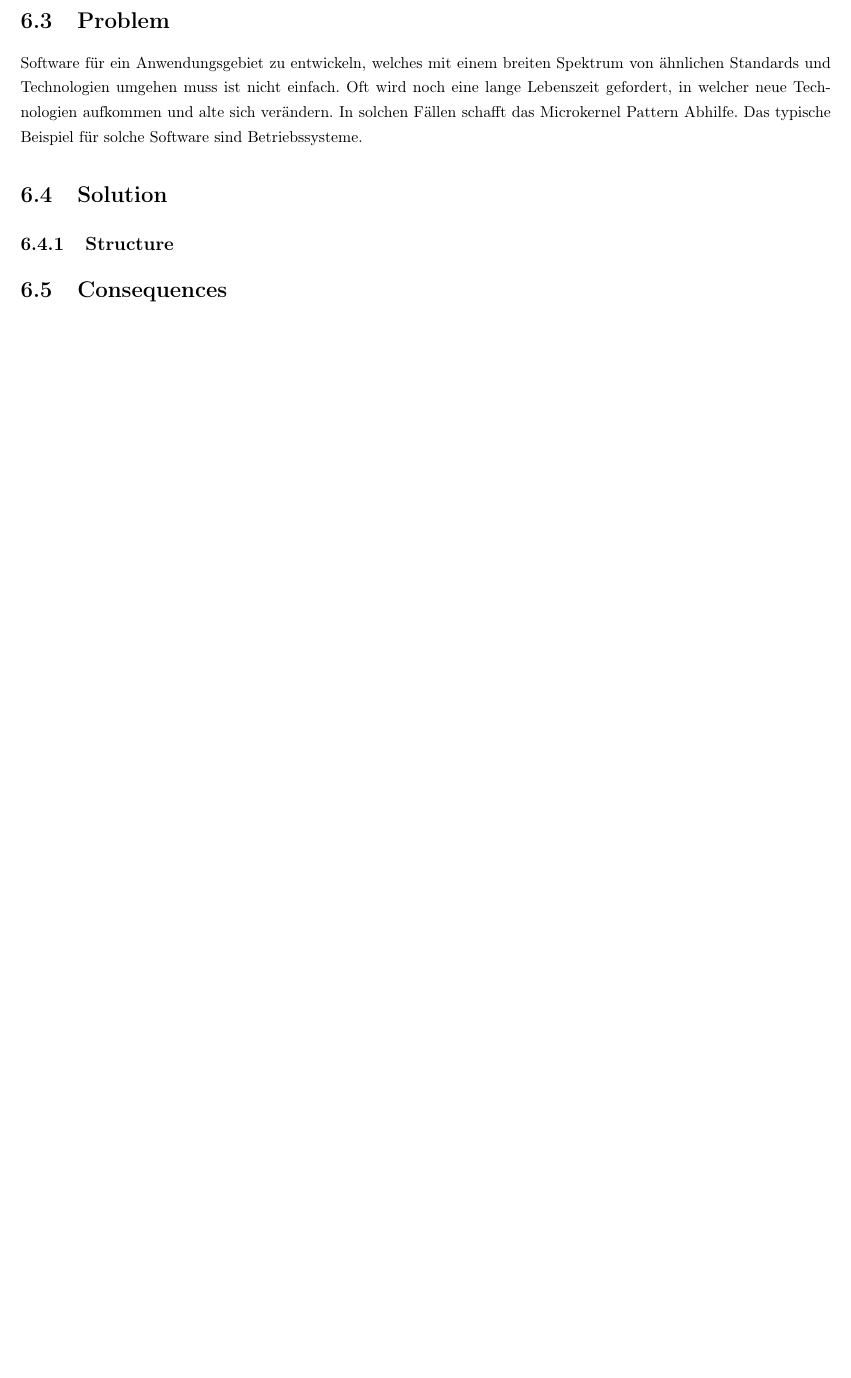
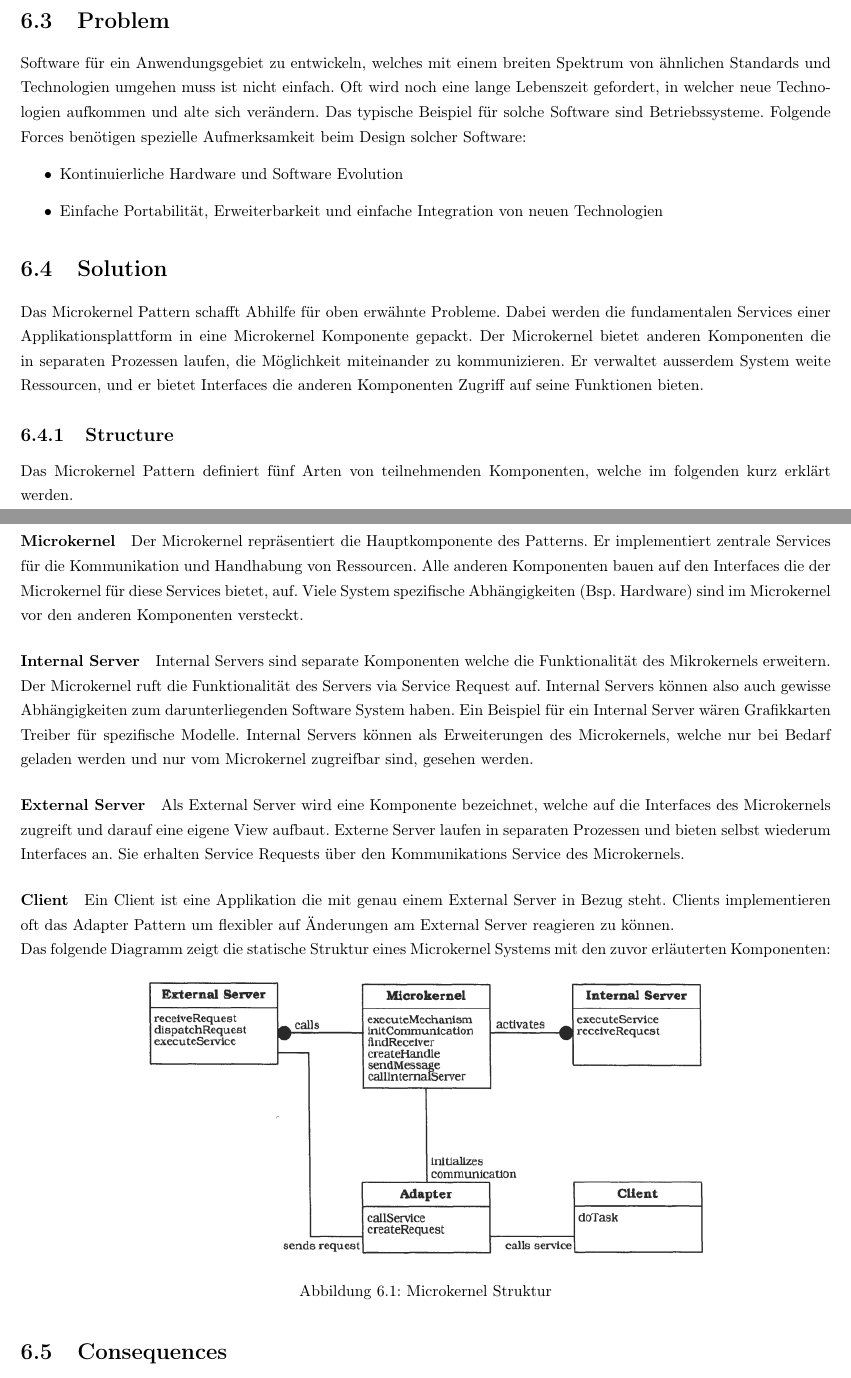
Before and after one commit to meierval/APF_POSA1_Zusammenfassung, a LaTeX thesis (posa1.tex, which reads chapters/05-microkernel.tex): part of page 20 of 22 before the commit and two parts of pages 20 and 21 of 23 after it, the two joined at a grey line, cut so that both start at the same text, the shorter picture padded with empty space. Compiled offline with pdfLaTeX.

Commit message:
finished microkernel

```diff
--- a/chapters/05-microkernel.tex
+++ b/chapters/05-microkernel.tex
@@ -5,11 +5,25 @@ Das Micokernel Pattern wird bei Software Systemen angewendet, die sich an änder
 \section{Context}
 Entwicklung von mehreren Applikationen welche ähnliche Interfaces verwenden, welche auf der selben Grundfunktionalität aufbauen.
 \section{Problem}
-Software für ein Anwendungsgebiet zu entwickeln, welches mit einem breiten Spektrum von ähnlichen Standards und Technologien umgehen muss ist nicht einfach. Oft wird noch eine lange Lebenszeit gefordert, in welcher neue Technologien aufkommen und alte sich verändern. In solchen Fällen schafft das Microkernel Pattern Abhilfe. Das typische Beispiel für solche Software sind Betriebssysteme.
+Software für ein Anwendungsgebiet zu entwickeln, welches mit einem breiten Spektrum von ähnlichen Standards und Technologien umgehen muss ist nicht einfach. Oft wird noch eine lange Lebenszeit gefordert, in welcher neue Technologien aufkommen und alte sich verändern. Das typische Beispiel für solche Software sind Betriebssysteme. Folgende Forces benötigen spezielle Aufmerksamkeit beim Design solcher Software:
+\begin{itemize}
+	\item Kontinuierliche Hardware und Software Evolution
+	\item Einfache Portabilität, Erweiterbarkeit und einfache Integration von neuen Technologien
+\end{itemize}
 
 \section{Solution}
-
+Das Microkernel Pattern schafft Abhilfe für oben erwähnte Probleme. Dabei werden die fundamentalen Services einer Applikationsplattform in eine Microkernel Komponente gepackt. Der Microkernel bietet anderen Komponenten die in separaten Prozessen laufen, die Möglichkeit miteinander zu kommunizieren. Er verwaltet ausserdem System weite Ressourcen, und er bietet Interfaces die anderen Komponenten Zugriff auf seine Funktionen bieten.
 \subsection{Structure}
-
+Das Microkernel Pattern definiert fünf Arten von teilnehmenden Komponenten, welche im folgenden kurz erklärt werden.
+\paragraph{Microkernel} Der Microkernel repräsentiert die Hauptkomponente des Patterns. Er implementiert zentrale Services für die Kommunikation und Handhabung von Ressourcen. Alle anderen Komponenten bauen auf den Interfaces die der Microkernel für diese Services bietet, auf. Viele System spezifische Abhängigkeiten (Bsp. Hardware) sind im Microkernel vor den anderen Komponenten versteckt.
+\paragraph{Internal Server} Internal Servers sind separate Komponenten welche die Funktionalität des Mikrokernels erweitern. Der Microkernel ruft die Funktionalität des Servers via Service Request auf. Internal Servers können also auch gewisse Abhängigkeiten zum darunterliegenden Software System haben. Ein Beispiel für ein Internal Server wären Grafikkarten Treiber für spezifische Modelle. Internal Servers können als Erweiterungen des Microkernels, welche nur bei Bedarf geladen werden und nur vom Microkernel zugreifbar sind, gesehen werden.
+\paragraph{External Server} Als External Server wird eine Komponente bezeichnet, welche auf die Interfaces des Microkernels zugreift und darauf eine eigene View aufbaut. Externe Server laufen in separaten Prozessen und bieten selbst wiederum Interfaces an. Sie erhalten Service Requests über den Kommunikations Service des Microkernels.
+\paragraph{Client} Ein Client ist eine Applikation die mit genau einem External Server in Bezug steht. Clients implementieren oft das Adapter Pattern um flexibler auf Änderungen am External Server reagieren zu können. \\
+Das folgende Diagramm zeigt die statische Struktur eines Microkernel Systems mit den zuvor erläuterten Komponenten:
+\begin{figure}[H]
+	\centering
+	\includegraphics[width=0.7\textwidth]{figures/05-microkernel-1}
+	\caption{Microkernel Struktur}
+\end{figure}
 \section{Consequences}
 \begin{itemize}
@@ -23,0 +43 @@ Software für ein Anwendungsgebiet zu entwickeln, welches mit einem breiten Spek
+	\item Chorus OS
```
Also changed, not shown: figures/05-microkernel-1.png (added), chapters/05-microkernel.tex (18 more changed lines).
